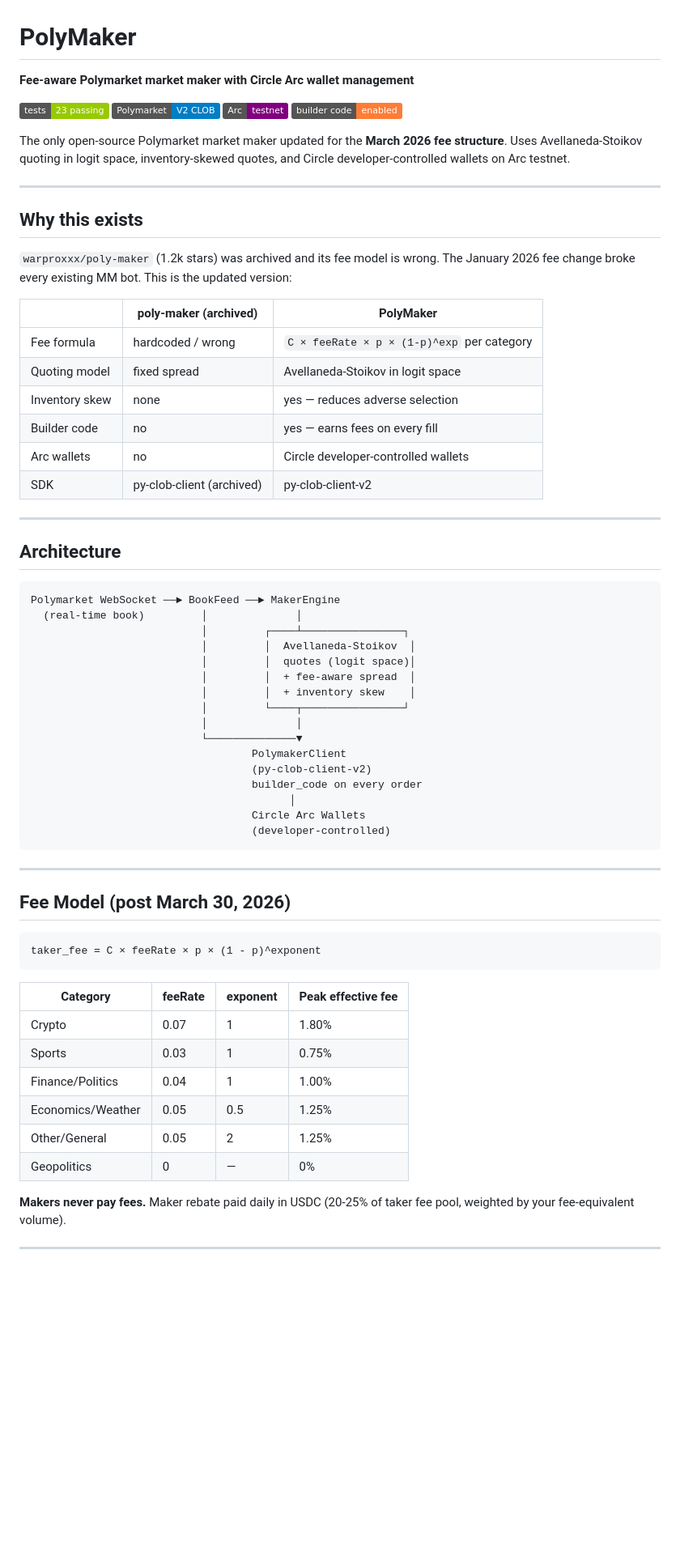
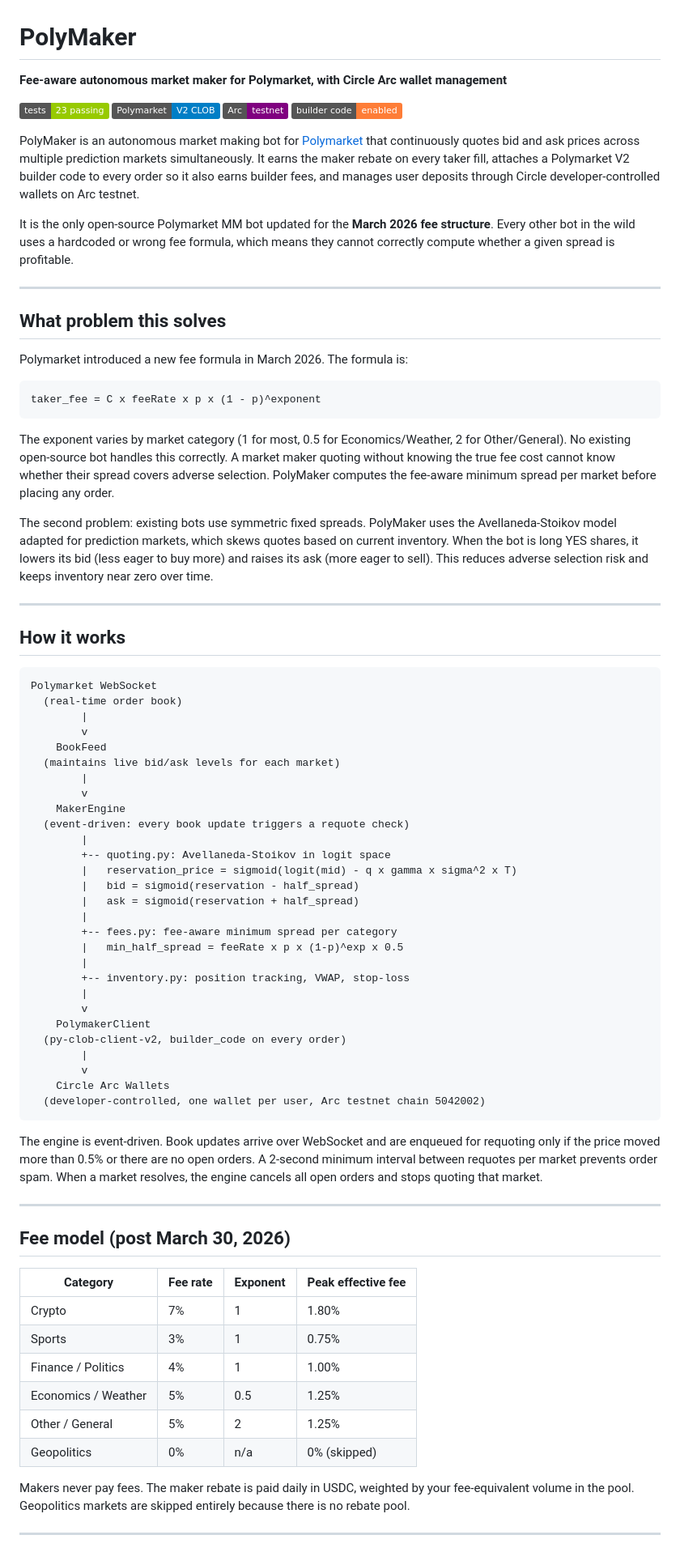
Before and after one commit to Tasfia-17/Polymaker, a Markdown page: README.md, the part around one of its changes. Shown at 81% size. Rendered like a GitHub page; badges without logos; blank space fills up the shorter version.

Commit message:
Rewrite README: clear descriptions, no em-dashes, full technical detail

````diff
--- a/README.md
+++ b/README.md
@@ -1,70 +1,81 @@
 # PolyMaker
 
-**Fee-aware Polymarket market maker with Circle Arc wallet management**
+**Fee-aware autonomous market maker for Polymarket, with Circle Arc wallet management**
 
 [![Tests](https://img.shields.io/badge/tests-23%20passing-green)](tests/)
 [![Polymarket](https://img.shields.io/badge/Polymarket-V2%20CLOB-blue)](https://polymarket.com)
 [![Arc](https://img.shields.io/badge/Arc-testnet-purple)](https://arc.network)
 [![Builder](https://img.shields.io/badge/builder%20code-enabled-orange)](https://polymarket.com/settings?tab=builder)
 
-The only open-source Polymarket market maker updated for the **March 2026 fee structure**. Uses Avellaneda-Stoikov quoting in logit space, inventory-skewed quotes, and Circle developer-controlled wallets on Arc testnet.
+PolyMaker is an autonomous market making bot for [Polymarket](https://polymarket.com) that continuously quotes bid and ask prices across multiple prediction markets simultaneously. It earns the maker rebate on every taker fill, attaches a Polymarket V2 builder code to every order so it also earns builder fees, and manages user deposits through Circle developer-controlled wallets on Arc testnet.
+
+It is the only open-source Polymarket MM bot updated for the **March 2026 fee structure**. Every other bot in the wild uses a hardcoded or wrong fee formula, which means they cannot correctly compute whether a given spread is profitable.
 
 ---
 
-## Why this exists
+## What problem this solves
 
-`warproxxx/poly-maker` (1.2k stars) was archived and its fee model is wrong. The January 2026 fee change broke every existing MM bot. This is the updated version:
+Polymarket introduced a new fee formula in March 2026. The formula is:
 
-| | poly-maker (archived) | PolyMaker |
-|---|---|---|
-| Fee formula | hardcoded / wrong | `C × feeRate × p × (1-p)^exp` per category |
-| Quoting model | fixed spread | Avellaneda-Stoikov in logit space |
-| Inventory skew | none | yes — reduces adverse selection |
-| Builder code | no | yes — earns fees on every fill |
-| Arc wallets | no | Circle developer-controlled wallets |
-| SDK | py-clob-client (archived) | py-clob-client-v2 |
+```
+taker_fee = C x feeRate x p x (1 - p)^exponent
+```
+
+The exponent varies by market category (1 for most, 0.5 for Economics/Weather, 2 for Other/General). No existing open-source bot handles this correctly. A market maker quoting without knowing the true fee cost cannot know whether their spread covers adverse selection. PolyMaker computes the fee-aware minimum spread per market before placing any order.
+
+The second problem: existing bots use symmetric fixed spreads. PolyMaker uses the Avellaneda-Stoikov model adapted for prediction markets, which skews quotes based on current inventory. When the bot is long YES shares, it lowers its bid (less eager to buy more) and raises its ask (more eager to sell). This reduces adverse selection risk and keeps inventory near zero over time.
 
 ---
 
-## Architecture
+## How it works
 
 ```
-Polymarket WebSocket ──► BookFeed ──► MakerEngine
-  (real-time book)         │              │
-                           │         ┌────┴────────────────┐
-                           │         │  Avellaneda-Stoikov  │
-                           │         │  quotes (logit space)│
-                           │         │  + fee-aware spread  │
-                           │         │  + inventory skew    │
-                           │         └────┬────────────────┘
-                           │              │
-                           └──────────────▼
-                                   PolymakerClient
-                                   (py-clob-client-v2)
-                                   builder_code on every order
-                                         │
-                                   Circle Arc Wallets
-                                   (developer-controlled)
+Polymarket WebSocket
+  (real-time order book)
+        |
+        v
+    BookFeed
+  (maintains live bid/ask levels for each market)
+        |
+        v
+    MakerEngine
+  (event-driven: every book update triggers a requote check)
+        |
+        +-- quoting.py: Avellaneda-Stoikov in logit space
+        |   reservation_price = sigmoid(logit(mid) - q x gamma x sigma^2 x T)
+        |   bid = sigmoid(reservation - half_spread)
+        |   ask = sigmoid(reservation + half_spread)
+        |
+        +-- fees.py: fee-aware minimum spread per category
+        |   min_half_spread = feeRate x p x (1-p)^exp x 0.5
+        |
+        +-- inventory.py: position tracking, VWAP, stop-loss
+        |
+        v
+    PolymakerClient
+  (py-clob-client-v2, builder_code on every order)
+        |
+        v
+    Circle Arc Wallets
+  (developer-controlled, one wallet per user, Arc testnet chain 5042002)
 ```
+
+The engine is event-driven. Book updates arrive over WebSocket and are enqueued for requoting only if the price moved more than 0.5% or there are no open orders. A 2-second minimum interval between requotes per market prevents order spam. When a market resolves, the engine cancels all open orders and stops quoting that market.
 
 ---
 
-## Fee Model (post March 30, 2026)
+## Fee model (post March 30, 2026)
 
-```
-taker_fee = C × feeRate × p × (1 - p)^exponent
-```
+| Category | Fee rate | Exponent | Peak effective fee |
+|---|---|---|---|
+| Crypto | 7% | 1 | 1.80% |
+| Sports | 3% | 1 | 0.75% |
+| Finance / Politics | 4% | 1 | 1.00% |
+| Economics / Weather | 5% | 0.5 | 1.25% |
+| Other / General | 5% | 2 | 1.25% |
+| Geopolitics | 0% | n/a | 0% (skipped) |
 
-| Category | feeRate | exponent | Peak effective fee |
-|---|---|---|---|
-| Crypto | 0.07 | 1 | 1.80% |
-| Sports | 0.03 | 1 | 0.75% |
-| Finance/Politics | 0.04 | 1 | 1.00% |
-| Economics/Weather | 0.05 | 0.5 | 1.25% |
-| Other/General | 0.05 | 2 | 1.25% |
-| Geopolitics | 0 | — | 0% |
-
-**Makers never pay fees.** Maker rebate paid daily in USDC (20-25% of taker fee pool, weighted by your fee-equivalent volume).
+Makers never pay fees. The maker rebate is paid daily in USDC, weighted by your fee-equivalent volume in the pool. Geopolitics markets are skipped entirely because there is no rebate pool.
 
 ---
 
````
Also changed, not shown: other parts of README.md (+117 -42 lines).
